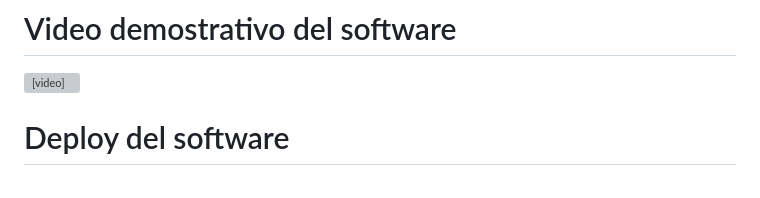
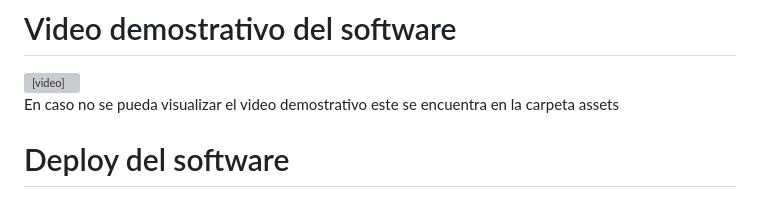
Before and after one commit to navi-art1/Prueba-Intercorp, a Markdown page: README.md, the part around the change. Rendered like a GitHub page; grey boxes are pictures that could not be loaded.

Commit message:
docs: improve README file

```diff
--- a/README.md
+++ b/README.md
@@ -7,6 +7,8 @@
   <source src="assets/Demo del software.mp4" type="video/mp4">
   Tu navegador no soporta el formato de video.
 </video>
+
+En caso no se pueda visualizar el video demostrativo este se encuentra en la carpeta assets
 
 # Deploy del software
 
```
